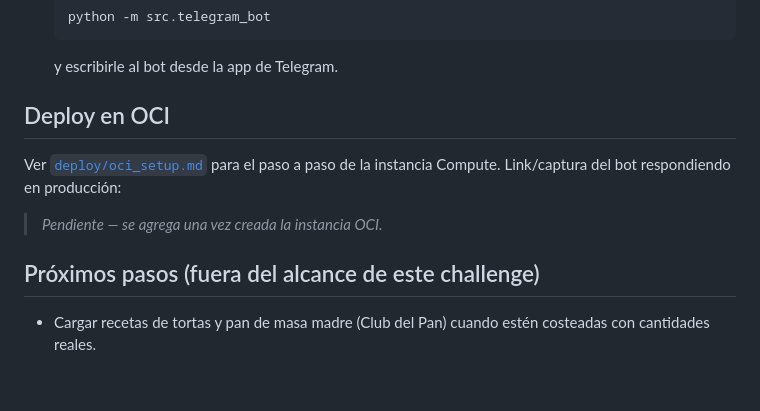
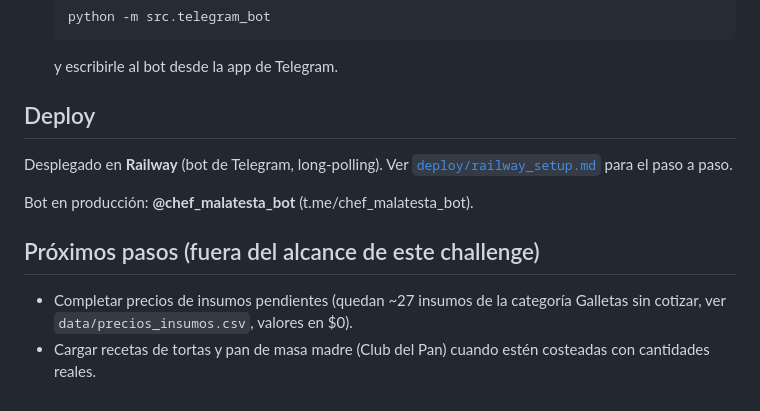
Before and after one commit to PanaderiaMalatesta/challenge-allura-malatesta, a Markdown page: README.md, the part around one of its changes. GitHub-like rendering.

````diff
--- a/README.md
+++ b/README.md
@@ -83,14 +97,16 @@ clientes.
    ```
    y escribirle al bot desde la app de Telegram.
 
-## Deploy en OCI
+## Deploy
 
-Ver [`deploy/oci_setup.md`](deploy/oci_setup.md) para el paso a paso de la
-instancia Compute. Link/captura del bot respondiendo en producción:
+Desplegado en **Railway** (bot de Telegram, long-polling). Ver
+[`deploy/railway_setup.md`](deploy/railway_setup.md) para el paso a paso.
 
-> _Pendiente — se agrega una vez creada la instancia OCI._
+Bot en producción: **@chef_malatesta_bot** (t.me/chef_malatesta_bot).
 
 ## Próximos pasos (fuera del alcance de este challenge)
 
+- Completar precios de insumos pendientes (quedan ~27 insumos de la categoría
+  Galletas sin cotizar, ver `data/precios_insumos.csv`, valores en $0).
 - Cargar recetas de tortas y pan de masa madre (Club del Pan) cuando estén
   costeadas con cantidades reales.
````
Also changed, not shown: other parts of README.md (+43 -29 lines), deploy/oci_setup.md (deleted, +0 -58 lines), deploy/railway_setup.md (added, +37 -0 lines).
